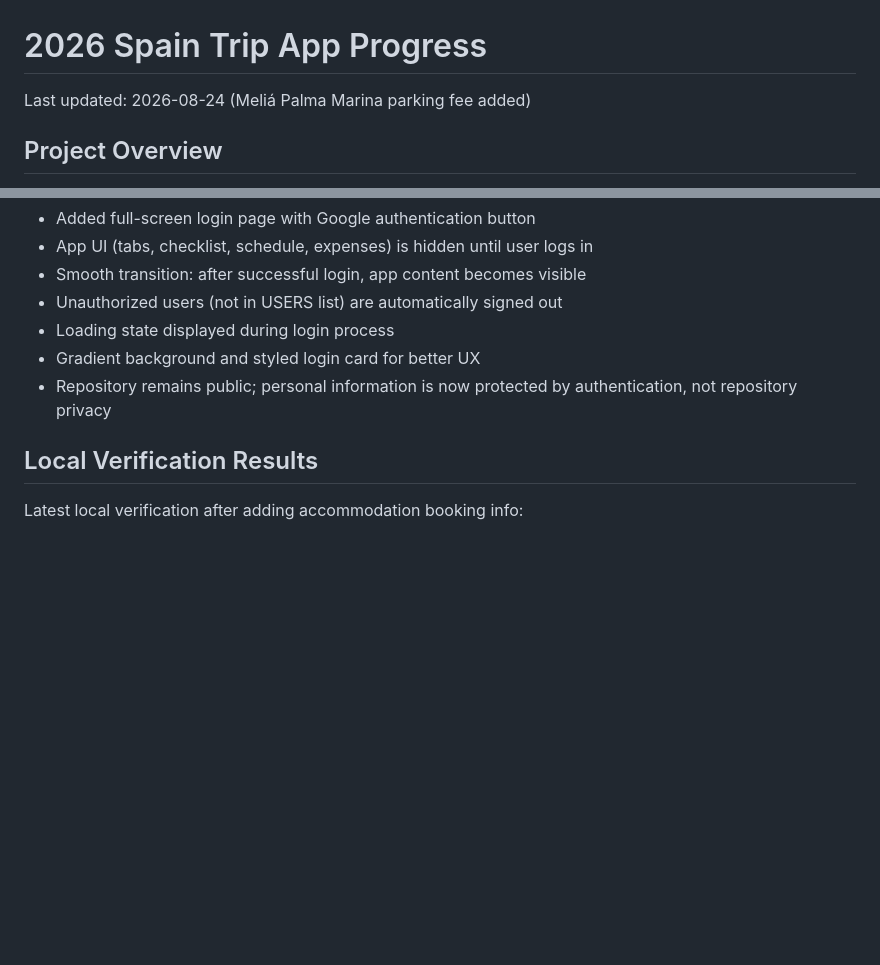
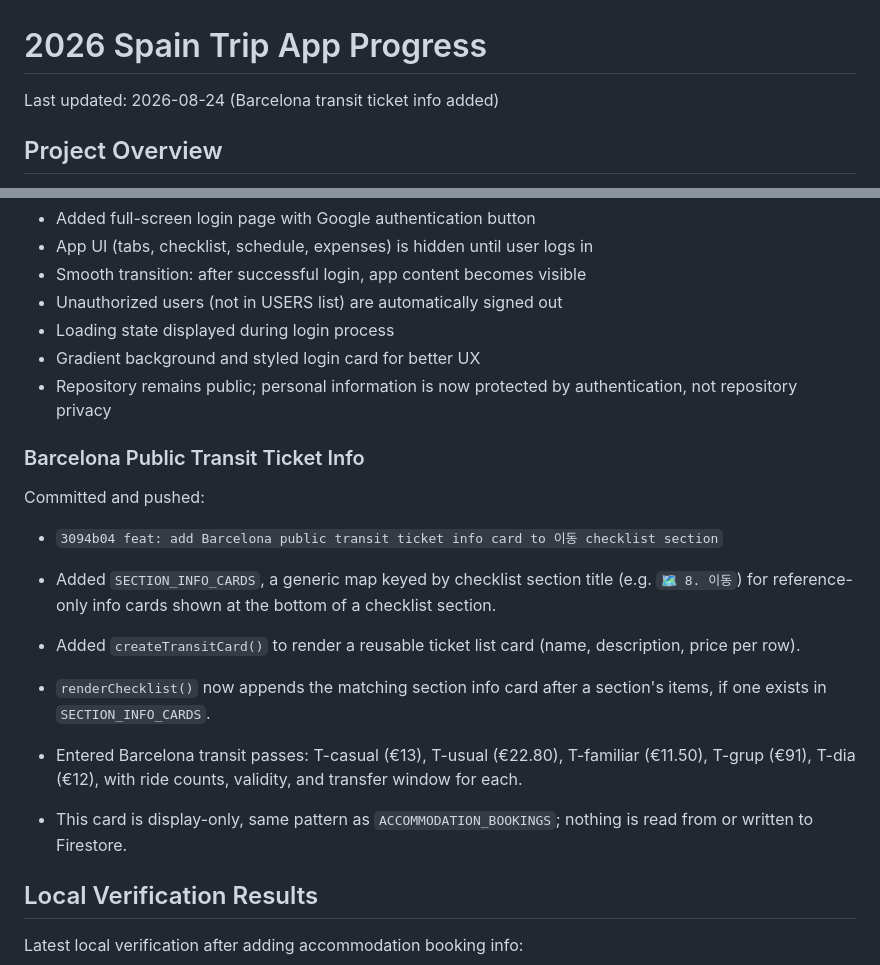
Before and after one commit to recoverlee/2026-spain-trip, a Markdown page: progress.md, 2 parts joined by grey strips. GitHub-like rendering; blank space fills up the shorter version.

Commit message:
docs: record Barcelona transit ticket info card

```diff
--- a/progress.md
+++ b/progress.md
@@ -1,6 +1,6 @@
 # 2026 Spain Trip App Progress
 
-Last updated: 2026-08-24 (Meliá Palma Marina parking fee added)
+Last updated: 2026-08-24 (Barcelona transit ticket info added)
 
 ## Project Overview
 
@@ -348,6 +348,18 @@ Implemented a dedicated login page that is shown before authentication. Key chan
 - Gradient background and styled login card for better UX
 - Repository remains public; personal information is now protected by authentication, not repository privacy
 
+### Barcelona Public Transit Ticket Info
+
+Committed and pushed:
+
+- `3094b04 feat: add Barcelona public transit ticket info card to 이동 checklist section`
+
+- Added `SECTION_INFO_CARDS`, a generic map keyed by checklist section title (e.g. `🗺️ 8. 이동`) for reference-only info cards shown at the bottom of a checklist section.
+- Added `createTransitCard()` to render a reusable ticket list card (name, description, price per row).
+- `renderChecklist()` now appends the matching section info card after a section's items, if one exists in `SECTION_INFO_CARDS`.
+- Entered Barcelona transit passes: T-casual (€13), T-usual (€22.80), T-familiar (€11.50), T-grup (€91), T-dia (€12), with ride counts, validity, and transfer window for each.
+- This card is display-only, same pattern as `ACCOMMODATION_BOOKINGS`; nothing is read from or written to Firestore.
+
 ## Local Verification Results
 
 Latest local verification after adding accommodation booking info:
```
